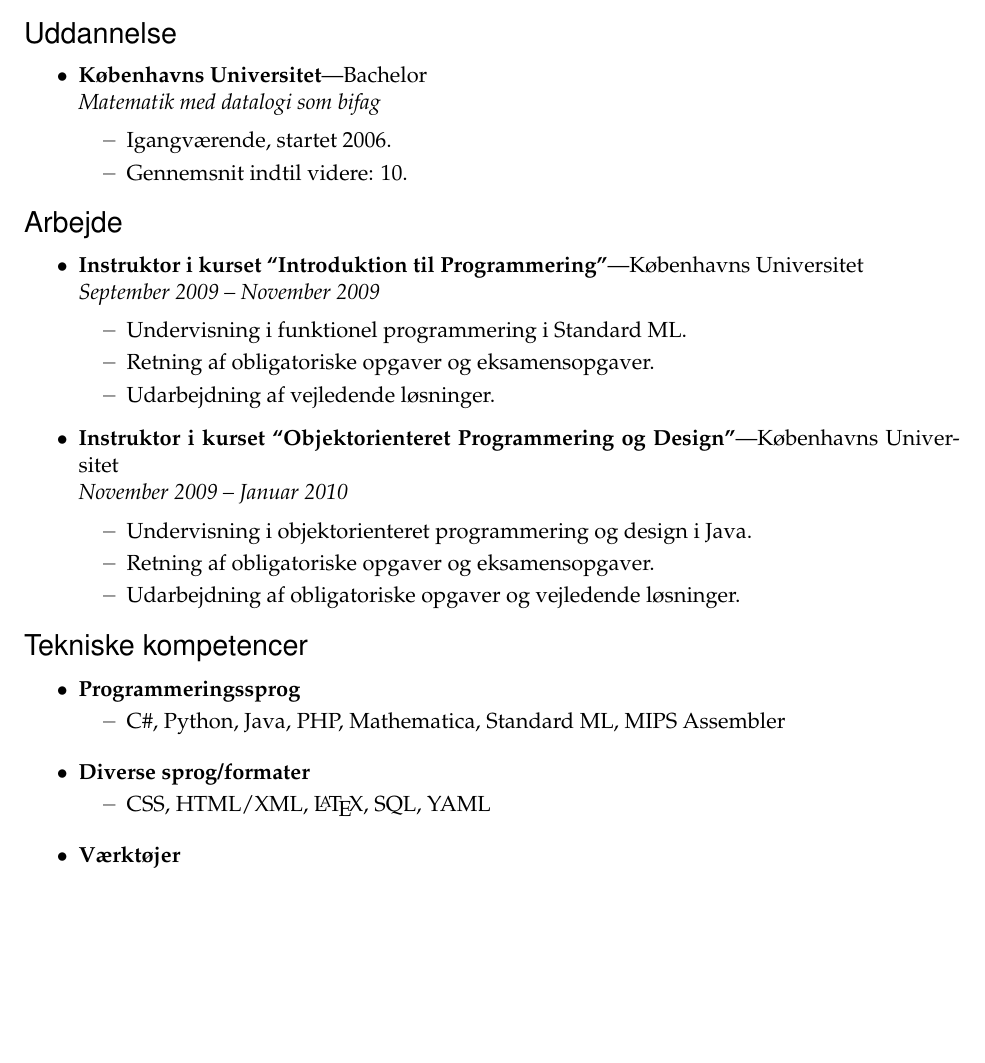
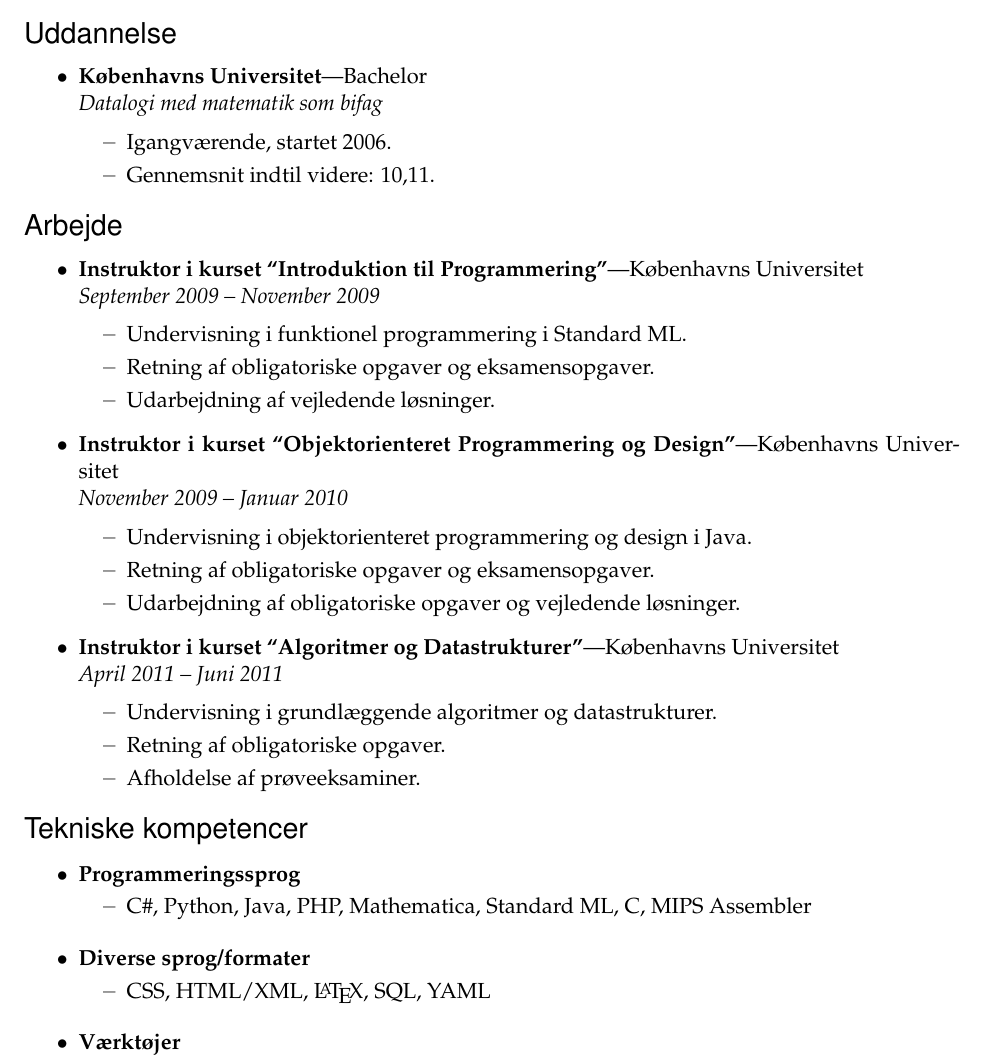
Before and after one commit to Eckankar/resume, a LaTeX CV (resume.tex): part of the page before the commit and part of page 1 of 2 after it, cut so that both start at the same text, the shorter picture padded with empty space. Compiled offline with pdfLaTeX.

Commit message:
Update to match new data.

```diff
--- a/resume.tex
+++ b/resume.tex
@@ -106,9 +106,9 @@
 %%%%%%%%%%%%%%%%%%%%%%%%
 \begin{ressection}{Uddannelse}
 
-	\begin{ressubsec}{Københavns Universitet}{Bachelor}{Matematik med datalogi som bifag}
+	\begin{ressubsec}{Københavns Universitet}{Bachelor}{Datalogi med matematik som bifag}
 		\ressubitem{Igangværende, startet 2006.}
-		\ressubitem{Gennemsnit indtil videre: 10.}
+		\ressubitem{Gennemsnit indtil videre: 10,11.}
 	\end{ressubsec}
 
 \end{ressection}
@@ -129,13 +128,20 @@
 		\ressubitem{Udarbejdning af obligatoriske opgaver og vejledende løsninger.}
 	\end{ressubsec}
 
+    \begin{ressubsec}{Instruktor i kurset ``Algoritmer og Datastrukturer''}{Københavns Universitet}{April 2011 -- Juni 2011}
+		\ressubitem{Undervisning i grundlæggende algoritmer og datastrukturer.}
+		\ressubitem{Retning af obligatoriske opgaver.}
+		\ressubitem{Afholdelse af prøveeksaminer.}
+	\end{ressubsec}
+
+
 \end{ressection}
 
 %%%%%%%%%%%%%%%%%%%%%%%%
 
 \begin{ressection}{Tekniske kompetencer}
 	\begin{reslist}{Programmeringssprog}
-		\resitem{C\#, Python, Java, PHP, Mathematica, Standard ML, MIPS Assembler}
+		\resitem{C\#, Python, Java, PHP, Mathematica, Standard ML, C, MIPS Assembler}
 	\end{reslist}
 
 	\begin{reslist}{Diverse sprog/formater}
```
Also changed, not shown: resume.pdf, resume.tex (1 more changed lines).
